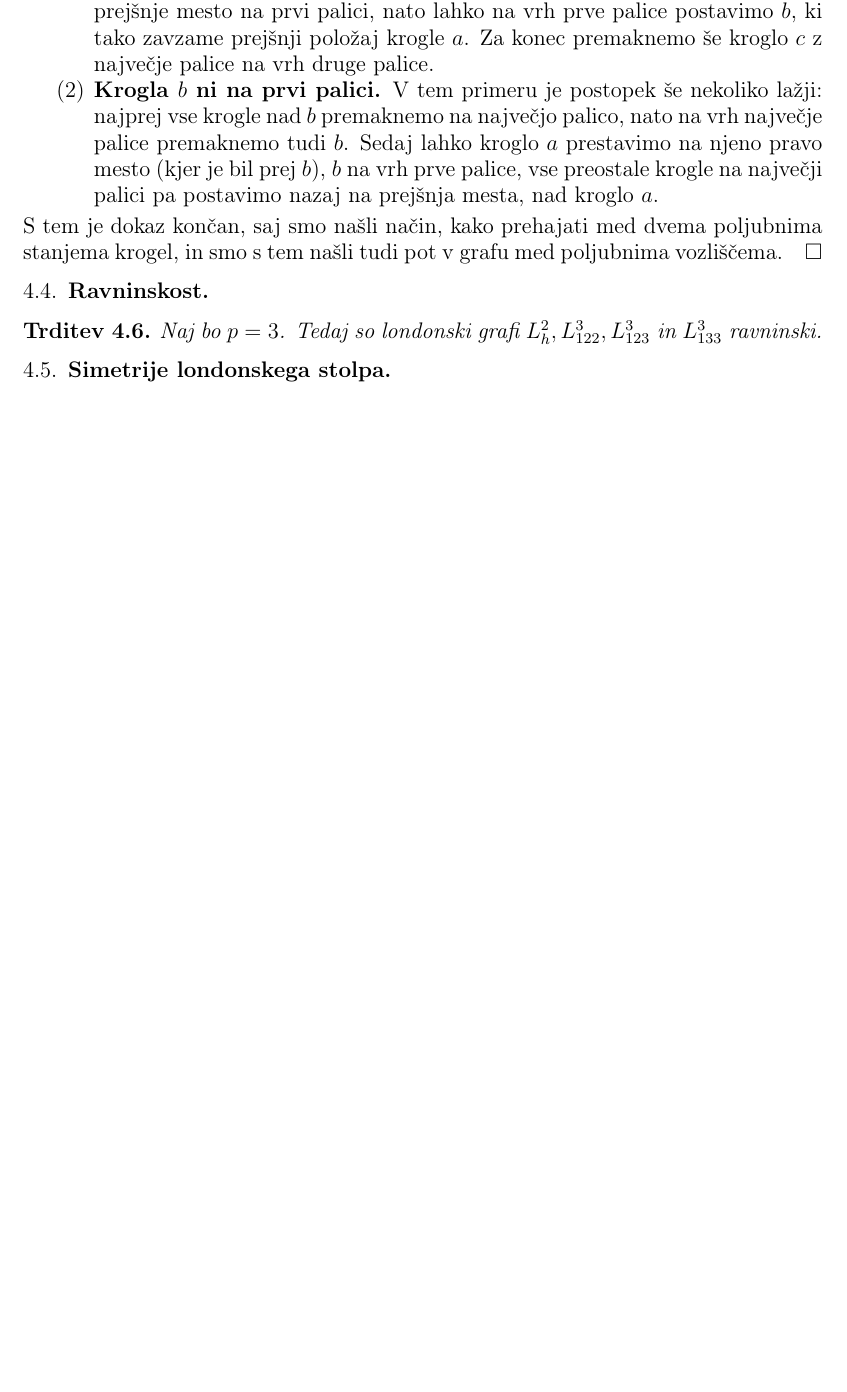
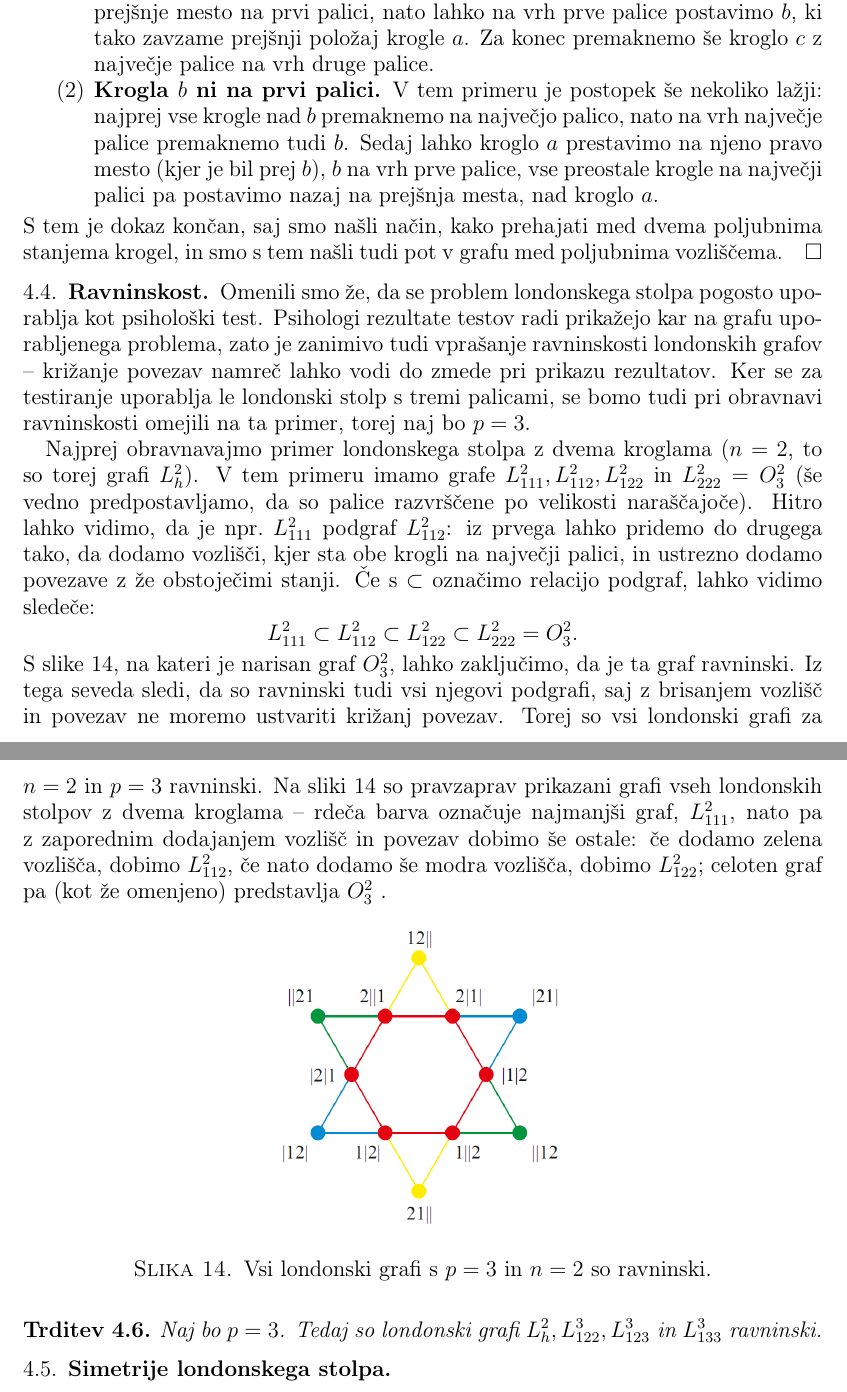
Before and after one commit to inesmersak/problem-londonskega-stolpa, a LaTeX paper (problem-londonskega-stolpa.tex): part of page 17 of 17 before the commit and two parts of pages 17 and 18 of 18 after it, the two joined at a grey line, cut so that both start at the same text, the shorter picture padded with empty space. Compiled offline with pdfLaTeX.

Commit message:
V diplomo dodala ravninskost grafov z dvema kroglama.

```diff
--- a/problem-londonskega-stolpa.tex
+++ b/problem-londonskega-stolpa.tex
@@ -853,6 +853,19 @@ Izkaže se, da je ta pogoj tudi zadosten za povezanost londonskega grafa.
 
 \subsection{Ravninskost}
 
+Omenili smo že, da se problem londonskega stolpa pogosto uporablja kot psihološki test. Psihologi rezultate testov radi prikažejo kar na grafu uporabljenega problema, zato je zanimivo tudi vprašanje ravninskosti londonskih grafov -- križanje povezav namreč lahko vodi do zmede pri prikazu rezultatov. Ker se za testiranje uporablja le londonski stolp s tremi palicami, se bomo tudi pri obravnavi ravninskosti omejili na ta primer, torej naj bo $p=3$.
+
+Najprej obravnavajmo primer londonskega stolpa z dvema kroglama ($n=2$, to so torej grafi $L^2_h$). V tem primeru imamo grafe
+$L^2_{111}, L^2_{112}, L^2_{122}$ in $L^2_{222} = O^2_3$ (še vedno predpostavljamo, da so palice razvrščene po velikosti naraščajoče). Hitro lahko vidimo, da je npr.\ $L^2_{111}$ podgraf $L^2_{112}$: iz prvega lahko pridemo do drugega tako, da dodamo vozlišči, kjer sta obe krogli na največji palici, in ustrezno dodamo povezave z že obstoječimi stanji. Če s $ \subset $ označimo relacijo podgraf, lahko vidimo sledeče:
+\[ L^2_{111} \subset L^2_{112} \subset L^2_{122} \subset L^2_{222} = O^2_3 .\]
+S slike~\ref{fig:graf-2krogli}, na kateri je narisan graf $O^2_3$, lahko zaključimo, da je ta graf ravninski. Iz tega seveda sledi, da so ravninski tudi vsi njegovi podgrafi, saj z brisanjem vozlišč in povezav ne moremo ustvariti križanj povezav. Torej so vsi londonski grafi za $n=2$ in $p=3$ ravninski.
+Na sliki~\ref{fig:graf-2krogli} so pravzaprav prikazani grafi vseh londonskih stolpov z dvema kroglama -- rdeča barva označuje najmanjši graf, $L^2_{111}$, nato pa z zaporednim dodajanjem vozlišč in povezav dobimo še ostale: če dodamo zelena vozlišča, dobimo $L^2_{112}$, če nato dodamo še modra vozlišča, dobimo $L^2_{122}$; celoten graf pa (kot že omenjeno) predstavlja $O^2_3$ .
+
+\begin{figure}[h]
+    \includegraphics[width=170pt]{img/tolgraph-2balls.png}
+    \caption{Vsi londonski grafi s $p=3$ in $n=2$ so ravninski.}
+    \label{fig:graf-2krogli}
+\end{figure}
 \begin{trditev}
     Naj bo $p=3$. Tedaj so londonski grafi $L_h^2, L_{122}^3,L_{123}^3$ in $ L_{133}^3$ ravninski.
 \end{trditev}
```
Also changed, not shown: img/tolgraph-2balls.png (added), problem-londonskega-stolpa.pdf.
